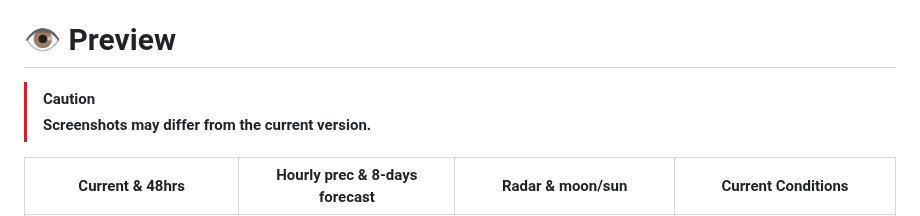
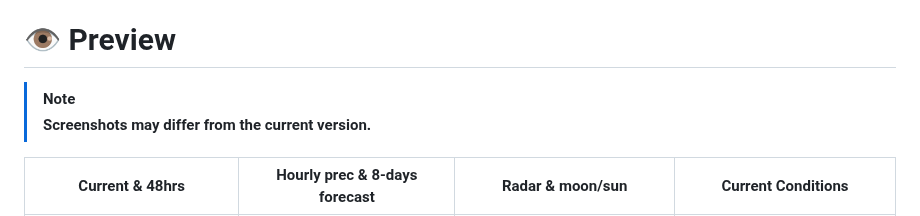
Before and after one commit to PranshulGG/WeatherMaster, a Markdown page: README.md, the part around the change. Rendered like a GitHub page.

```diff
--- a/README.md
+++ b/README.md
@@ -8,7 +8,7 @@ WeatherMaster is developed with pure HTML, CSS, JavaScript, and Java. Designed t
 
 # 👁️ Preview
 
-> [!CAUTION]
+> [!NOTE]
 > **Screenshots may differ from the current version.**
 
 
```
